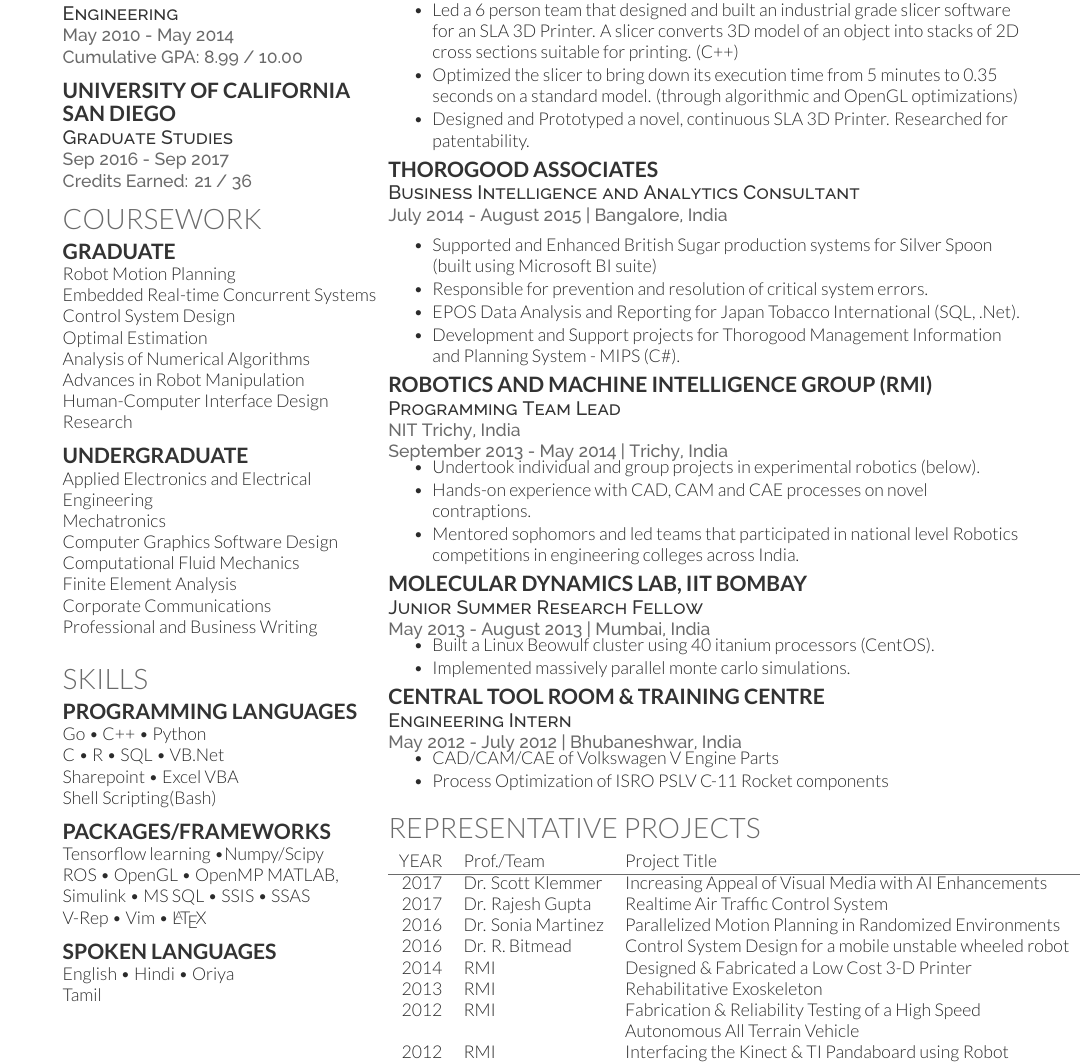
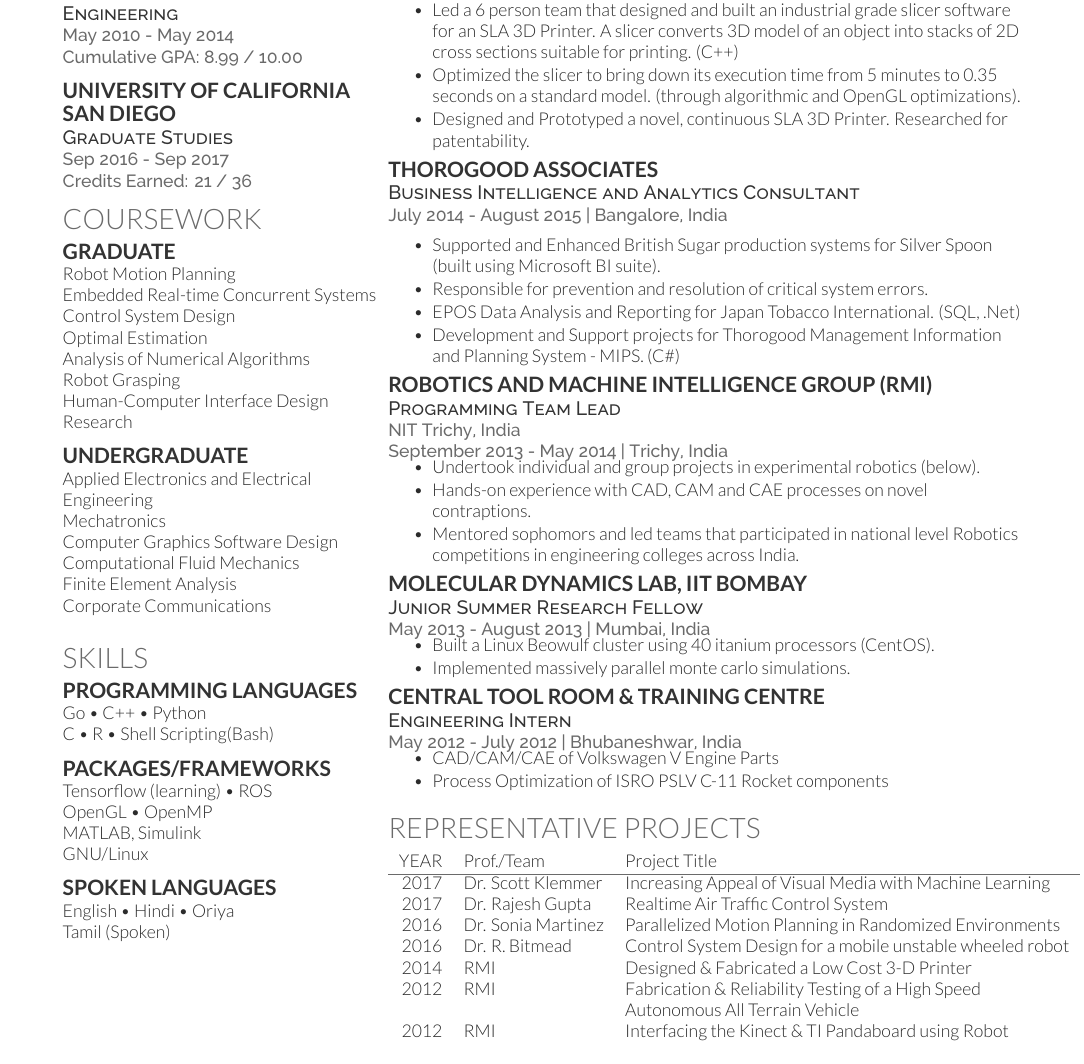
Before and after one commit to brainwave/BrahmCV, a LaTeX CV (Dense/Brahm_CV.tex): part of page 1 of 2 before the commit and part of the page after it, cut so that both start at the same text. Compiled offline with XeLaTeX.

Commit message:
Worried commit

```diff
--- a/Dense/Brahm_CV.tex
+++ b/Dense/Brahm_CV.tex
@@ -56,7 +56,7 @@ Embedded Real-time Concurrent Systems\\
 Control System Design\\
 Optimal Estimation\\
 Analysis of Numerical Algorithms\\
-Advances in Robot Manipulation\\
+Robot Grasping\\
 Human-Computer Interface Design \\ Research\\
 
 \sectionsep{}
@@ -68,7 +68,6 @@ Computer Graphics Software Design \\
 Computational Fluid Mechanics\\
 Finite Element Analysis\\
 Corporate Communications\\
-Professional and Business Writing\\
 \sectionsep
 
 %%%%%%%%%%%%%%%%%%%%%%%%%%%%%%%%%%%%%%
@@ -79,26 +78,23 @@ Professional and Business Writing\\
 
 \subsection{Programming Languages}
 
-Go \textbullet{} C++ \textbullet{} Python \\C \textbullet{}
-R \textbullet{} SQL \textbullet{} VB.Net \\
-Sharepoint \textbullet{} Excel VBA\\
-Shell Scripting(Bash)
+Go \textbullet{} C++ \textbullet{} Python \\
+C \textbullet{} R \textbullet{} Shell Scripting(Bash)
 
 \sectionsep
 
 \subsection{Packages/Frameworks}
 
-Tensorflow {learning} \textbullet{}Numpy/Scipy  \\
-ROS \textbullet{}  OpenGL \textbullet{} OpenMP
-MATLAB, Simulink \textbullet{}
-MS SQL \textbullet{} SSIS \textbullet{} SSAS \\
-V-Rep \textbullet{} Vim \textbullet{} \LaTeX
+Tensorflow (learning) \textbullet{} ROS\\
+OpenGL \textbullet{} OpenMP \\
+MATLAB, Simulink \\
+GNU/Linux
 
 \sectionsep
 
 \subsection{Spoken Languages}
 English \textbullet{} Hindi \textbullet{} Oriya \\
-Tamil
+Tamil (Spoken)
 
 %%%%%%%%%%%%%%%%%%%%%%%%
 %
@@ -123,7 +119,7 @@ Tamil
 \vspace{\topsep}
 \begin{tightemize}
 \item  Led a 6 person team that designed and built an industrial grade slicer software for an SLA 3D Printer. A slicer converts 3D model of an object into stacks of 2D cross sections suitable for printing. (C++)
-\item Optimized the slicer to bring down its execution time from 5 minutes to 0.35 seconds on a standard model. (through algorithmic and OpenGL optimizations)
+\item Optimized the slicer to bring down its execution time from 5 minutes to 0.35 seconds on a standard model. (through algorithmic and OpenGL optimizations).
 \item Designed and Prototyped a novel, continuous SLA 3D Printer. Researched for patentability.
 %\item Experience in software and hardware aspects of new design.
 %\item Hands on experience in Design for Conformance, Manufacturability, Serviceability and Reliability.
@@ -136,10 +132,10 @@ Tamil
 \location{ July 2014 - August 2015 | Bangalore, India }
 \vspace{\topsep} % Hacky fix for awkward extra vertical space
 \begin{tightemize}
-\item Supported and Enhanced British Sugar production systems for Silver Spoon (built using Microsoft BI suite)
+\item Supported and Enhanced British Sugar production systems for Silver Spoon (built using Microsoft BI suite).
 	\item Responsible for prevention and resolution of critical system errors.
-	\item EPOS Data Analysis and Reporting for Japan Tobacco International (SQL, .Net).
-	\item Development and Support projects for Thorogood Management Information and Planning System - MIPS (C\#).
+	\item EPOS Data Analysis and Reporting for Japan Tobacco International. (SQL, .Net)
+	\item Development and Support projects for Thorogood Management Information and Planning System - MIPS. (C\#)
 \end{tightemize}
 \sectionsep
 
@@ -191,12 +187,11 @@ YEAR	     & Prof./Team  & Project Title \\
 \hline
 % 2014\Topstrut	& Dr. K. Pannirselvam  & Rapid and Reconfigurable  Metal Forming\\
             % &                  & Machine\\
-2017	     & Dr. Scott Klemmer & Increasing Appeal of Visual Media with AI Enhancements\\
+2017	     & Dr. Scott Klemmer & Increasing Appeal of Visual Media with Machine Learning\\
 2017	     & Dr. Rajesh Gupta & Realtime Air Traffic Control System \\
 2016         & Dr. Sonia Martinez & Parallelized Motion Planning in Randomized Environments\\
 2016         &Dr. R. Bitmead & Control System Design for a mobile unstable wheeled robot\\
 2014	     & RMI  & Designed \& Fabricated a Low Cost 3-D Printer\\
-2013	     & RMI & Rehabilitative Exoskeleton\\
 2012	     & RMI & Fabrication \& Reliability Testing of a High Speed \\& & Autonomous All Terrain Vehicle\\
 2012	     & RMI & Interfacing the Kinect \& TI Pandaboard using Robot \\& & Operating System (ROS)\\
 2011        &  Individual Projects & Maze Solvers, Tracking Robots, etc.\\
```
Also changed, not shown: Dense/Brahm_CV.pdf, 1 other file.
